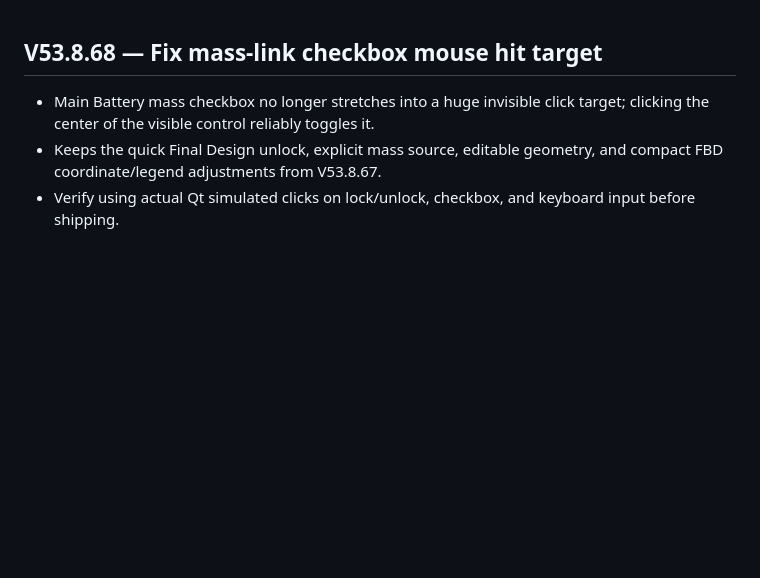
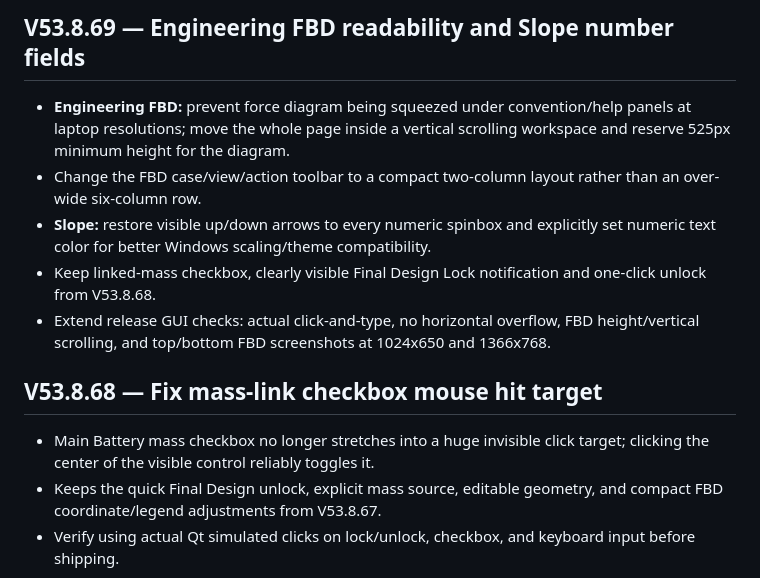
Before and after one commit to tronza449-dot/crane-vehicle-engineering-tool-updates, a Markdown page: RELEASE_NOTES.md, the part around the change. Rendered like a GitHub page; blank space fills up the shorter version.

Commit message:
Document redesigned Engineering FBD scroll and visible numeric input controls

```diff
--- a/RELEASE_NOTES.md
+++ b/RELEASE_NOTES.md
@@ -1,3 +1,11 @@
+## V53.8.69 — Engineering FBD readability and Slope number fields
+
+- **Engineering FBD:** prevent force diagram being squeezed under convention/help panels at laptop resolutions; move the whole page inside a vertical scrolling workspace and reserve 525px minimum height for the diagram.
+- Change the FBD case/view/action toolbar to a compact two-column layout rather than an over-wide six-column row.
+- **Slope:** restore visible up/down arrows to every numeric spinbox and explicitly set numeric text color for better Windows scaling/theme compatibility.
+- Keep linked-mass checkbox, clearly visible Final Design Lock notification and one-click unlock from V53.8.68.
+- Extend release GUI checks: actual click-and-type, no horizontal overflow, FBD height/vertical scrolling, and top/bottom FBD screenshots at 1024x650 and 1366x768.
+
 ## V53.8.68 — Fix mass-link checkbox mouse hit target
 
 - Main Battery mass checkbox no longer stretches into a huge invisible click target; clicking the center of the visible control reliably toggles it.
```
